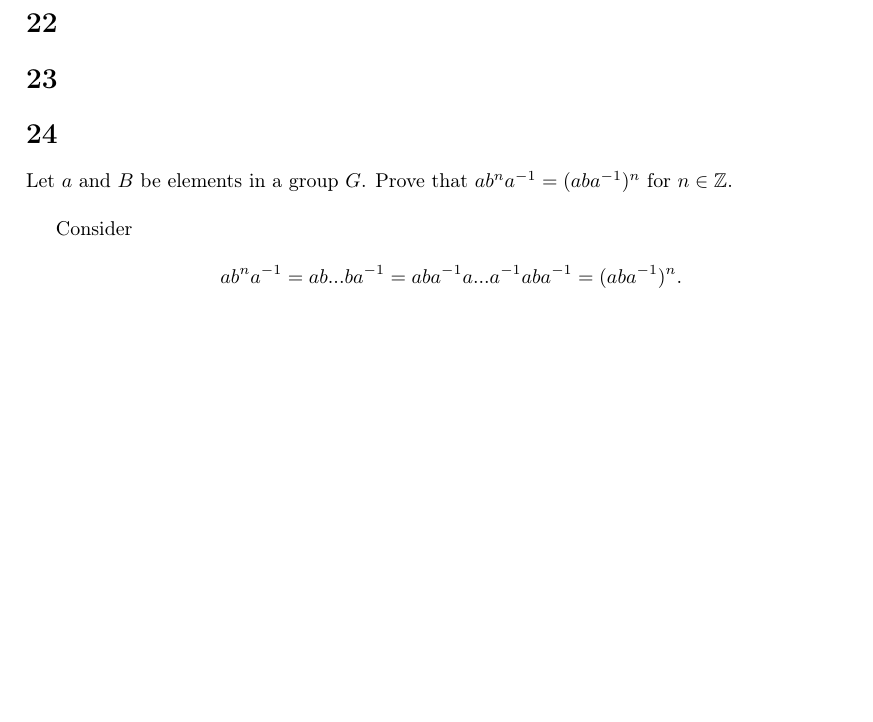
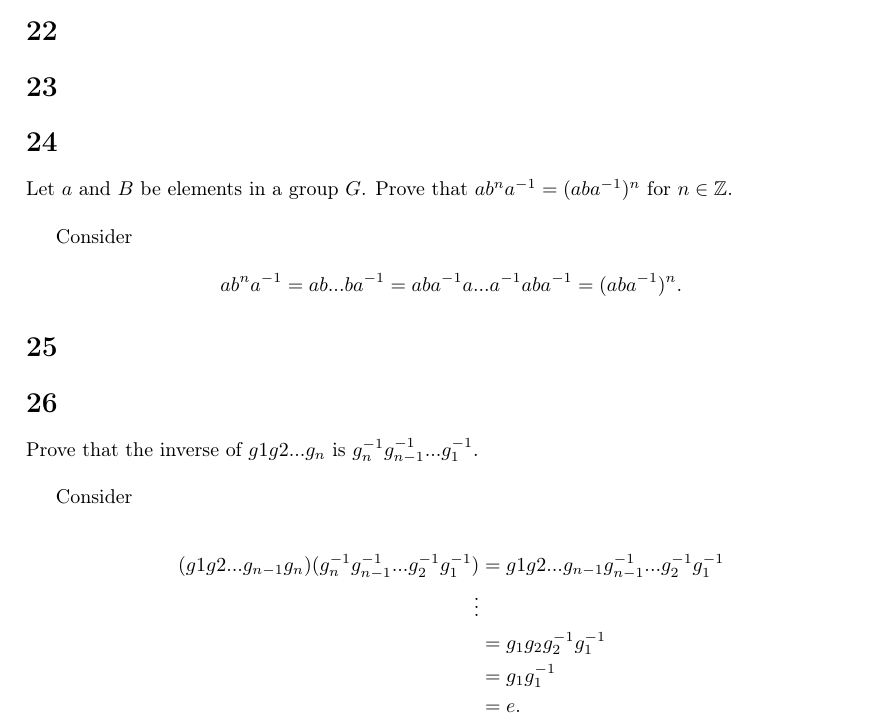
Before and after one commit to agdenadel/judson-abstract-algebra-solutions, a LaTeX document (judson-solutions/Chapter03.tex): part of page 4 of 4, cut so that both start at the same text, the shorter picture padded with empty space. Compiled offline with pdfLaTeX.

Commit message:
Add solution to 3.26

```diff
--- a/judson-solutions/Chapter03.tex
+++ b/judson-solutions/Chapter03.tex
@@ -303,7 +303,24 @@ Consider
 $$ab^na^{-1} = a b ... b  a^{-1} = a  b a^{-1} a ... a^{-1} a b a^{-1} = (aba^{-1})^n.$$
 
 
+\section{}
 
+
+\section{}
+
+Prove that the inverse of $g1 g2 ... g_n$ is $g_n^{-1} g_{n-1}^{-1} ... g_1^{-1}$.
+
+\vspace{\baselineskip}
+
+Consider
+
+\begin{align*}
+(g1 g2 ... g_{n-1} g_n) (g_n^{-1} g_{n-1}^{-1} ... g_2^{-1} g_1^{-1}) &= g1 g2 ... g_{n-1} g_{n-1}^{-1} ... g_2^{-1} g_1^{-1} \\
+\vdots \\
+&= g_1 g_2 g_2^{-1} g_1^{-1} \\
+&= g_1 g_1^{-1} \\
+&= e.
+\end{align*}
 
 
 
```
Also changed, not shown: README.md.
